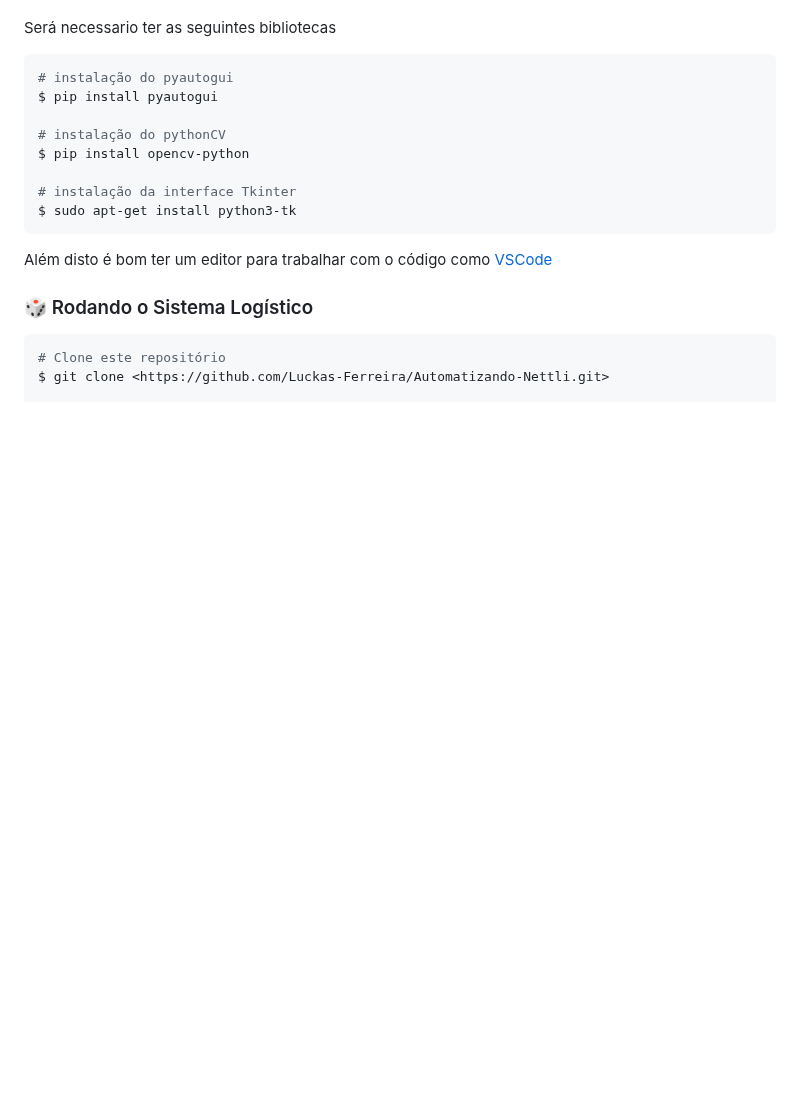
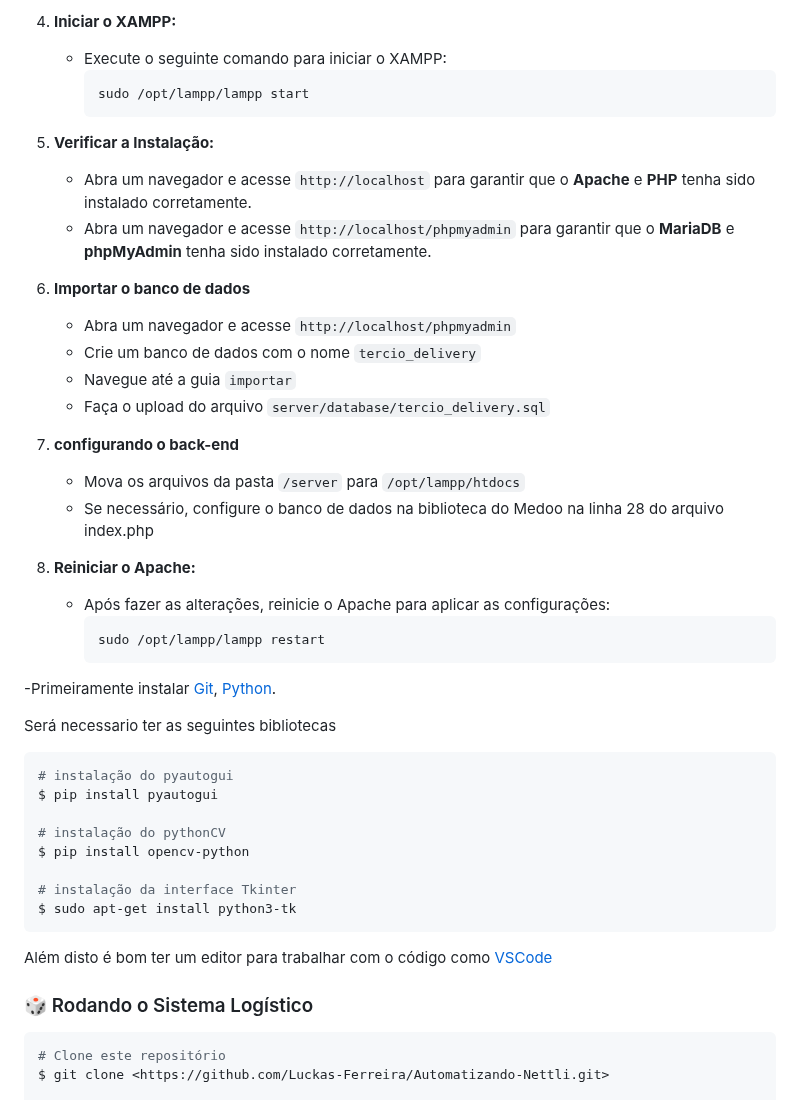
Before and after one commit to Luckas-Ferreira/angular-delivery-online-sd, a Markdown page: README.md, the part around one of its changes. GitHub-like rendering; blank space fills up the shorter version.

````diff
--- a/README.md
+++ b/README.md
@@ -50,3 +80,31 @@
+4. **Iniciar o XAMPP:**
+   - Execute o seguinte comando para iniciar o XAMPP:
+     ```bash
+     sudo /opt/lampp/lampp start
+     ```
+
+5. **Verificar a Instalação:**
+   - Abra um navegador e acesse `http://localhost` para garantir que o **Apache** e **PHP** tenha sido instalado corretamente.
+   - Abra um navegador e acesse `http://localhost/phpmyadmin` para garantir que o **MariaDB** e **phpMyAdmin** tenha sido instalado corretamente.
+
+6. **Importar o banco de dados**
+   - Abra um navegador e acesse `http://localhost/phpmyadmin`
+   - Crie um banco de dados com o nome `tercio_delivery`
+   - Navegue até a guia `importar`
+   - Faça o upload do arquivo  `server/database/tercio_delivery.sql`
+
+7. **configurando o back-end**
+   - Mova os arquivos da pasta `/server` para `/opt/lampp/htdocs`
+   - Se necessário, configure o banco de dados na biblioteca do Medoo na linha 28 do arquivo index.php
+
+8. **Reiniciar o Apache:**
+   - Após fazer as alterações, reinicie o Apache para aplicar as configurações:
+     ```bash
+     sudo /opt/lampp/lampp restart
+     ```
+
+
+-Primeiramente instalar
 [Git](https://git-scm.com), [Python](https://www.python.org).
 
 Será necessario ter as seguintes bibliotecas
````
Also changed, not shown: other parts of README.md (+47 -17 lines).
